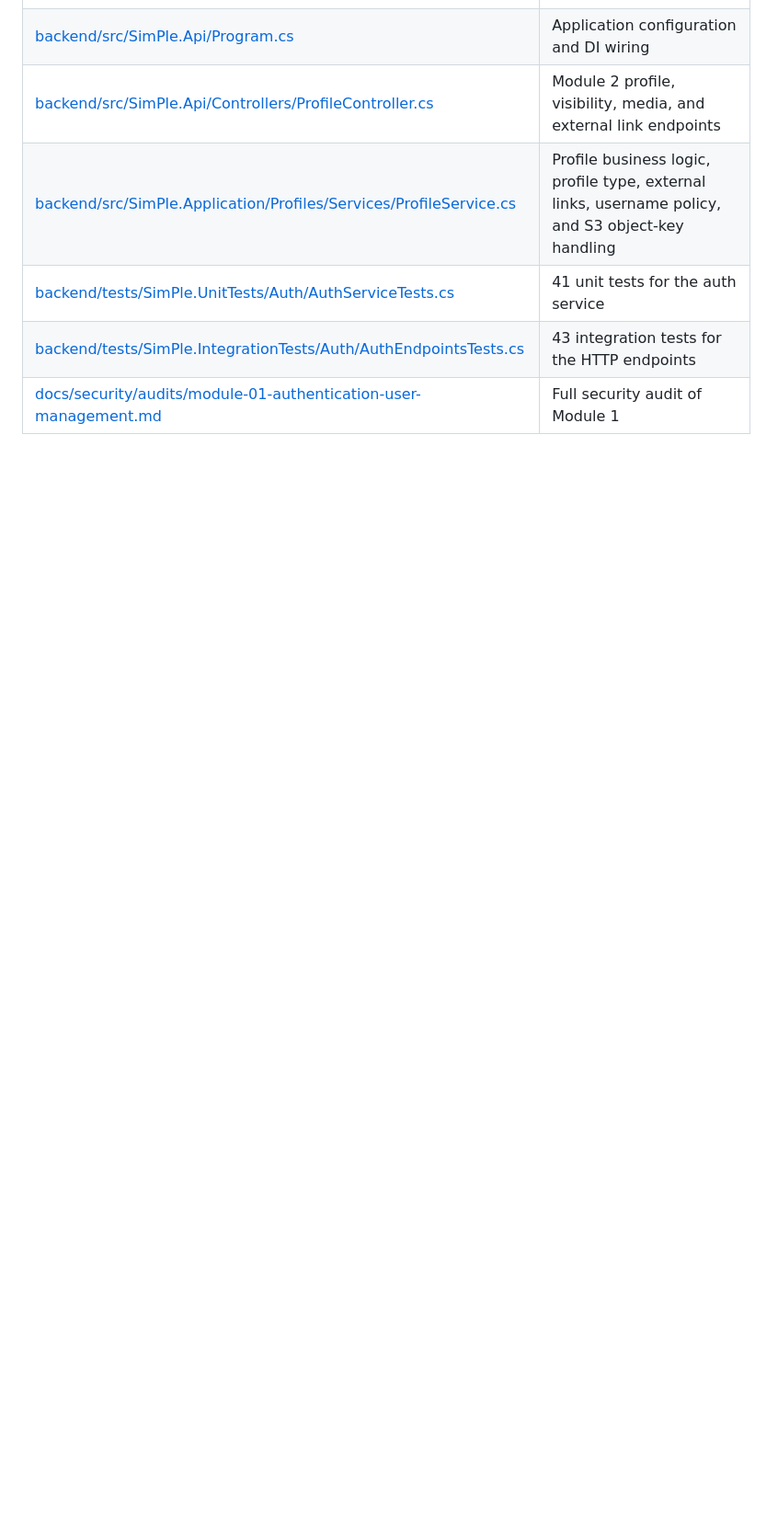
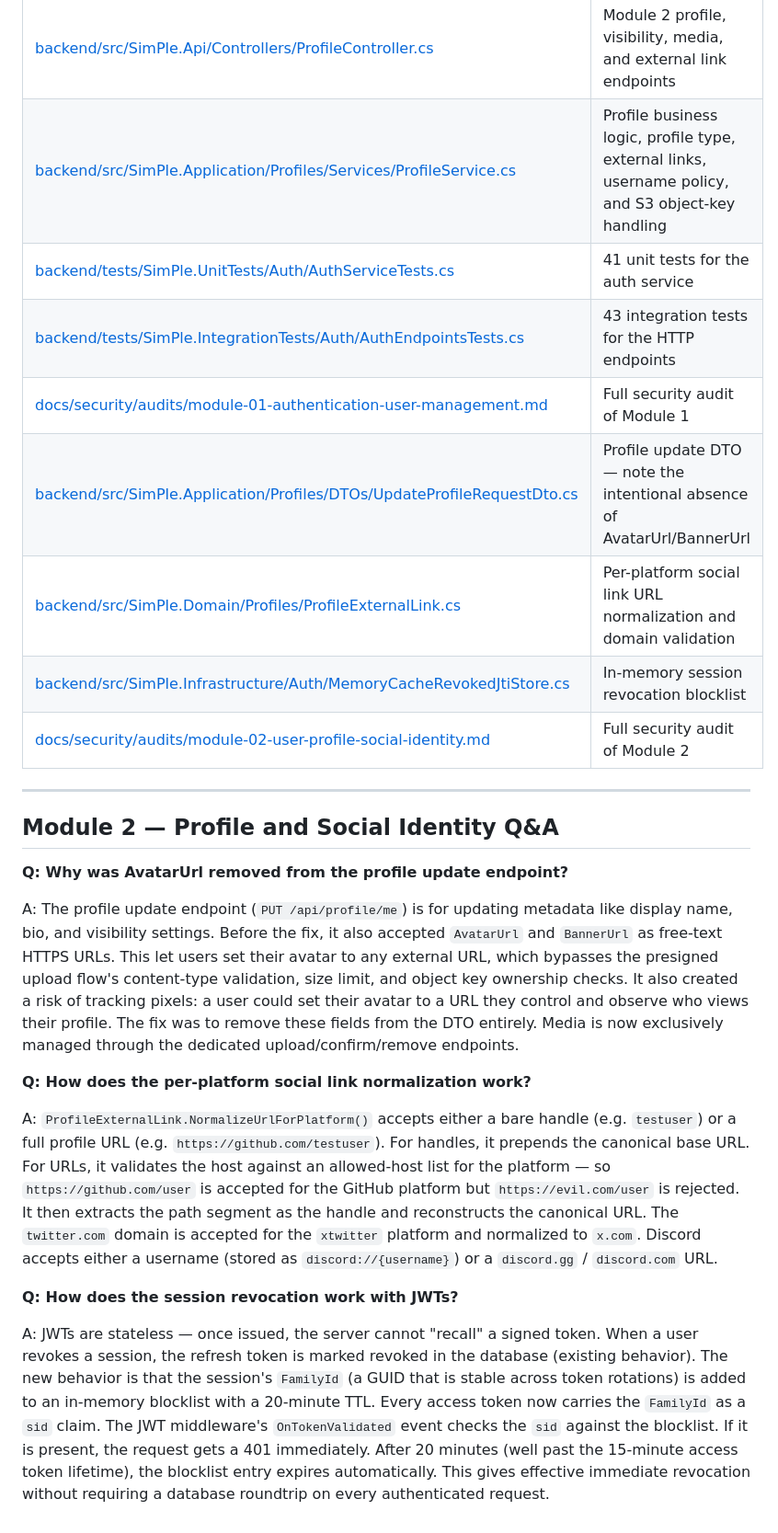
Before and after one commit to SimPlePlatform/SimPle.Project, a Markdown page: docs/reviewer-notes.md, the part around the change. Shown at 92% size. Rendered like a GitHub page; blank space fills up the shorter version.

Commit message:
Add module 2 security audit and update auth session docs
Add full pentest-style security audit for Module 2 (User Profile and
Social Identity) covering authorization, DTO safety, input validation,
social link normalization, visibility enforcement, media upload, session
revocation, and frontend security. Mirrors Module 1 document structure.

Update Module 1 audit to document session revoke / revoke-all endpoints
and the immediate access token invalidation via sid claim blocklist added
during Module 2 scope.

Add Module 2 Q&A entries to reviewer-notes.md.

```diff
--- a/docs/reviewer-notes.md
+++ b/docs/reviewer-notes.md
@@ -222,3 +222,23 @@ Combined with the `X-Requested-With` header requirement, CSRF is still blocked.
 | [backend/tests/SimPle.UnitTests/Auth/AuthServiceTests.cs](../backend/tests/SimPle.UnitTests/Auth/AuthServiceTests.cs) | 41 unit tests for the auth service |
 | [backend/tests/SimPle.IntegrationTests/Auth/AuthEndpointsTests.cs](../backend/tests/SimPle.IntegrationTests/Auth/AuthEndpointsTests.cs) | 43 integration tests for the HTTP endpoints |
 | [docs/security/audits/module-01-authentication-user-management.md](security/audits/module-01-authentication-user-management.md) | Full security audit of Module 1 |
+| [backend/src/SimPle.Application/Profiles/DTOs/UpdateProfileRequestDto.cs](../backend/src/SimPle.Application/Profiles/DTOs/UpdateProfileRequestDto.cs) | Profile update DTO — note the intentional absence of AvatarUrl/BannerUrl |
+| [backend/src/SimPle.Domain/Profiles/ProfileExternalLink.cs](../backend/src/SimPle.Domain/Profiles/ProfileExternalLink.cs) | Per-platform social link URL normalization and domain validation |
+| [backend/src/SimPle.Infrastructure/Auth/MemoryCacheRevokedJtiStore.cs](../backend/src/SimPle.Infrastructure/Auth/MemoryCacheRevokedJtiStore.cs) | In-memory session revocation blocklist |
+| [docs/security/audits/module-02-user-profile-social-identity.md](security/audits/module-02-user-profile-social-identity.md) | Full security audit of Module 2 |
+
+---
+
+## Module 2 — Profile and Social Identity Q&A
+
+**Q: Why was AvatarUrl removed from the profile update endpoint?**
+
+A: The profile update endpoint (`PUT /api/profile/me`) is for updating metadata like display name, bio, and visibility settings. Before the fix, it also accepted `AvatarUrl` and `BannerUrl` as free-text HTTPS URLs. This let users set their avatar to any external URL, which bypasses the presigned upload flow's content-type validation, size limit, and object key ownership checks. It also created a risk of tracking pixels: a user could set their avatar to a URL they control and observe who views their profile. The fix was to remove these fields from the DTO entirely. Media is now exclusively managed through the dedicated upload/confirm/remove endpoints.
+
+**Q: How does the per-platform social link normalization work?**
+
+A: `ProfileExternalLink.NormalizeUrlForPlatform()` accepts either a bare handle (e.g. `testuser`) or a full profile URL (e.g. `https://github.com/testuser`). For handles, it prepends the canonical base URL. For URLs, it validates the host against an allowed-host list for the platform — so `https://github.com/user` is accepted for the GitHub platform but `https://evil.com/user` is rejected. It then extracts the path segment as the handle and reconstructs the canonical URL. The `twitter.com` domain is accepted for the `xtwitter` platform and normalized to `x.com`. Discord accepts either a username (stored as `discord://{username}`) or a `discord.gg` / `discord.com` URL.
+
+**Q: How does the session revocation work with JWTs?**
+
+A: JWTs are stateless — once issued, the server cannot "recall" a signed token. When a user revokes a session, the refresh token is marked revoked in the database (existing behavior). The new behavior is that the session's `FamilyId` (a GUID that is stable across token rotations) is added to an in-memory blocklist with a 20-minute TTL. Every access token now carries the `FamilyId` as a `sid` claim. The JWT middleware's `OnTokenValidated` event checks the `sid` against the blocklist. If it is present, the request gets a 401 immediately. After 20 minutes (well past the 15-minute access token lifetime), the blocklist entry expires automatically. This gives effective immediate revocation without requiring a database roundtrip on every authenticated request.
```
Also changed, not shown: 2 other files.
